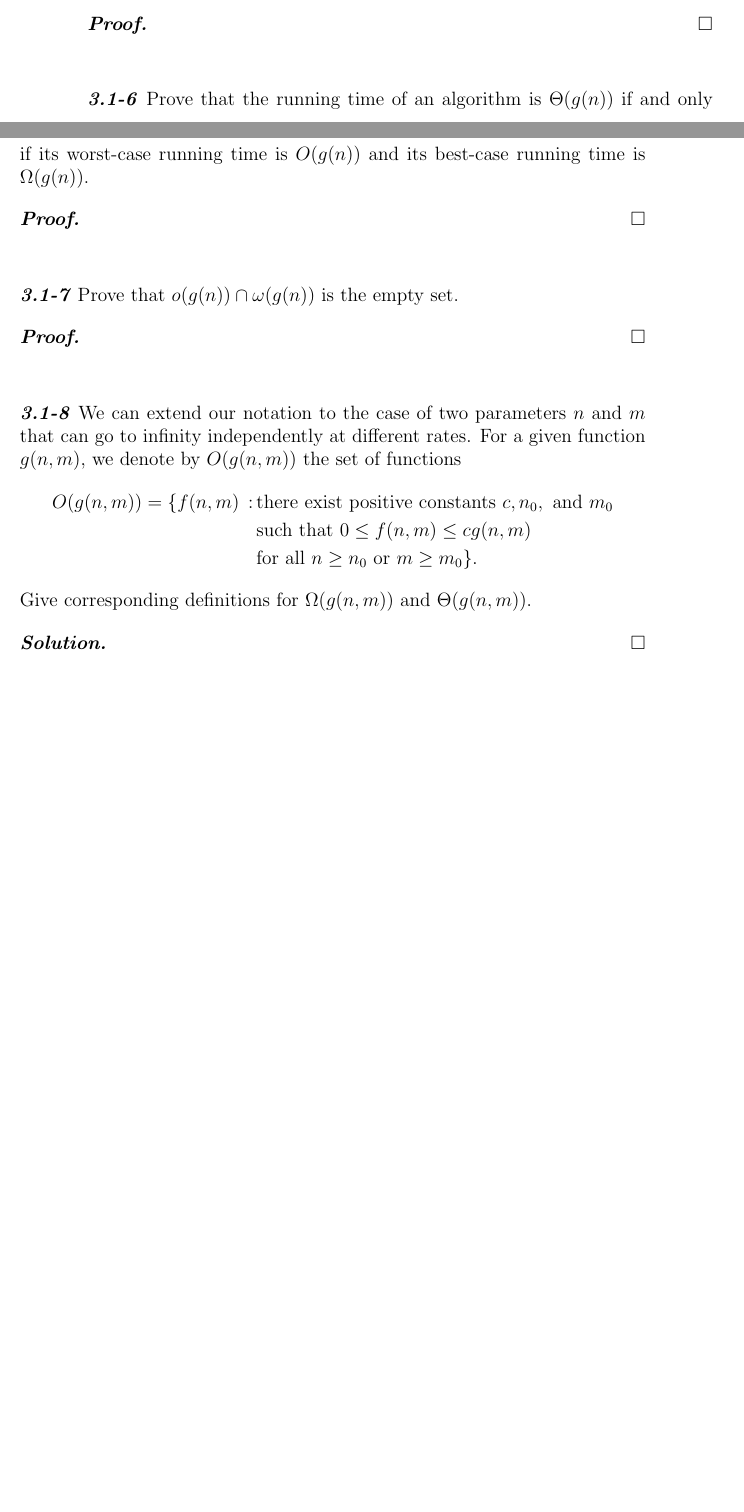
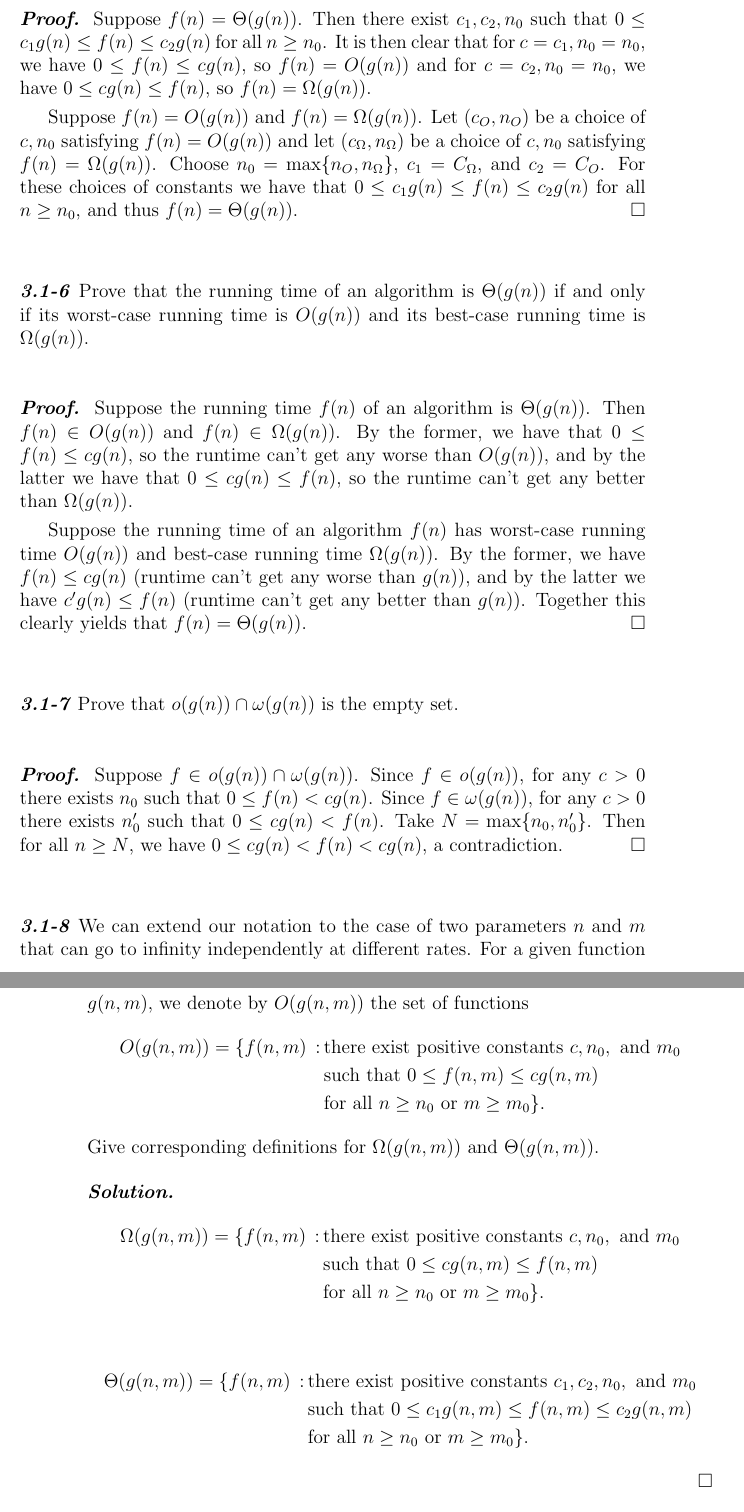
Before and after one commit to mbruce-ds/textbooks, a LaTeX thesis (clrs/main.tex, which reads clrs/TeX_files/chapter03.tex): two parts of pages 22 and 23 of 28 before the commit and two parts of pages 23 and 24 of 30 after it, joined at a grey line, cut at the place of the change, the shorter picture padded with empty space. Compiled offline with pdfLaTeX.

Commit message:
remaining chapter 3.1 questions solved

```diff
--- a/clrs/TeX_files/chapter03.tex
+++ b/clrs/TeX_files/chapter03.tex
@@ -35,15 +37,19 @@ If $a \geq 0$, then setting $c_1 = 1$, $c_2 = (a + 1)^b$, for $n_0 = 1$, the ine
 
 \qn{3.1-5} Prove Theorem 3.1.
 
-\pf \qed
+\pf Suppose $f(n) = \Theta(g(n))$. Then there exist $c_1, c_2, n_0$ such that $0 \leq c_1 g(n) \leq f(n) \leq c_2 g(n)$ for all $n \geq n_0$. It is then clear that for $c = c_1, n_0 = n_0$, we have $0 \leq f(n) \leq c g(n)$, so $f(n) = O(g(n))$ and for $c = c_2, n_0 = n_0$, we have $0 \leq c g(n) \leq f(n)$, so $f(n) = \Omega(g(n))$.
+
+Suppose $f(n) = O(g(n))$ and $f(n) = \Omega(g(n))$. Let $(c_O, n_O)$ be a choice of $c, n_0$ satisfying $f(n) = O(g(n))$ and let $(c_\Omega, n_\Omega)$ be a choice of $c, n_0$ satisfying $f(n) = \Omega(g(n))$. Choose $n_0 = \max\{n_O, n_\Omega\}$, $c_1 = C_\Omega$, and $c_2 = C_O$. For these choices of constants we have that $0 \leq c_1 g(n) \leq f(n) \leq c_2 g(n)$ for all $n \geq n_0$, and thus $f(n) = \Theta(g(n))$.\qed
 
 \qn{3.1-6} Prove that the running time of an algorithm is $\Theta(g(n))$ if and only if its worst-case running time is $O(g(n))$ and its best-case running time is $\Omega(g(n))$.
 
-\pf \qed
+\pf Suppose the running time $f(n)$ of an algorithm is $\Theta(g(n))$. Then $f(n) \in O(g(n))$ and $f(n) \in \Omega(g(n))$. By the former, we have that $0 \leq f(n) \leq cg(n)$, so the runtime can't get any worse than $O(g(n))$, and by the latter we have that $0 \leq cg(n) \leq f(n)$, so the runtime can't get any better than $\Omega(g(n))$.
+
+Suppose the running time of an algorithm $f(n)$ has worst-case running time $O(g(n))$ and best-case running time $\Omega(g(n))$. By the former, we have $f(n) \leq cg(n)$ (runtime can't get any worse than $g(n)$), and by the latter we have $c'g(n) \leq f(n)$ (runtime can't get any better than $g(n)$). Together this clearly yields that $f(n) = \Theta(g(n))$. \qed
 
 \qn{3.1-7} Prove that $o(g(n)) \cap \omega(g(n))$ is the empty set.
 
-\pf \qed
+\pf Suppose $f \in o(g(n)) \cap \omega(g(n))$. Since $f \in o(g(n))$, for any $c > 0$ there exists $n_0$ such that $0 \leq f(n) < cg(n)$. Since $f \in \omega(g(n))$, for any $c > 0$ there exists $n'_0$ such that $0 \leq cg(n) < f(n)$. Take $N = \max\{n_0, n'_0\}$. Then for all $n \geq N$, we have $0 \leq cg(n) < f(n) < cg(n)$, a contradiction.\qed
 
 \qn{3.1-8} We can extend our notation to the case of two parameters $n$ and $m$ that can go to infinity independently at different rates. For a given function $g(n,m)$, we denote by $O(g(n,m))$ the set of functions
 \begin{align*}
@@ -53,7 +59,18 @@ If $a \geq 0$, then setting $c_1 = 1$, $c_2 = (a + 1)^b$, for $n_0 = 1$, the ine
 \end{align*}
 Give corresponding definitions for $\Omega(g(n,m))$ and $\Theta(g(n,m))$.
 
-\sol \qed
+\sol
+\begin{align*}
+    \Omega(g(n,m)) = \{f(n,m) \, : \, & \text{there exist positive constants } c, n_0, \text{ and } m_0 \\
+    & \text{such that } 0 \leq cg(n,m) \leq f(n,m) \\
+    & \text{for all } n \geq n_0 \text{ or } m \geq m_0\}.
+\end{align*}
+
+\begin{align*}
+    \Theta(g(n,m)) = \{f(n,m) \, : \, & \text{there exist positive constants } c_1, c_2, n_0, \text{ and } m_0 \\
+    & \text{such that } 0 \leq c_1 g(n,m) \leq f(n,m) \leq c_2 g(n,m) \\
+    & \text{for all } n \geq n_0 \text{ or } m \geq m_0\}.
+\end{align*}\qed
 
 \section{Standard notations and common functions}
 
```
Also changed, not shown: clrs/main.pdf, clrs/TeX_files/chapter03.tex (4 more changed lines).
